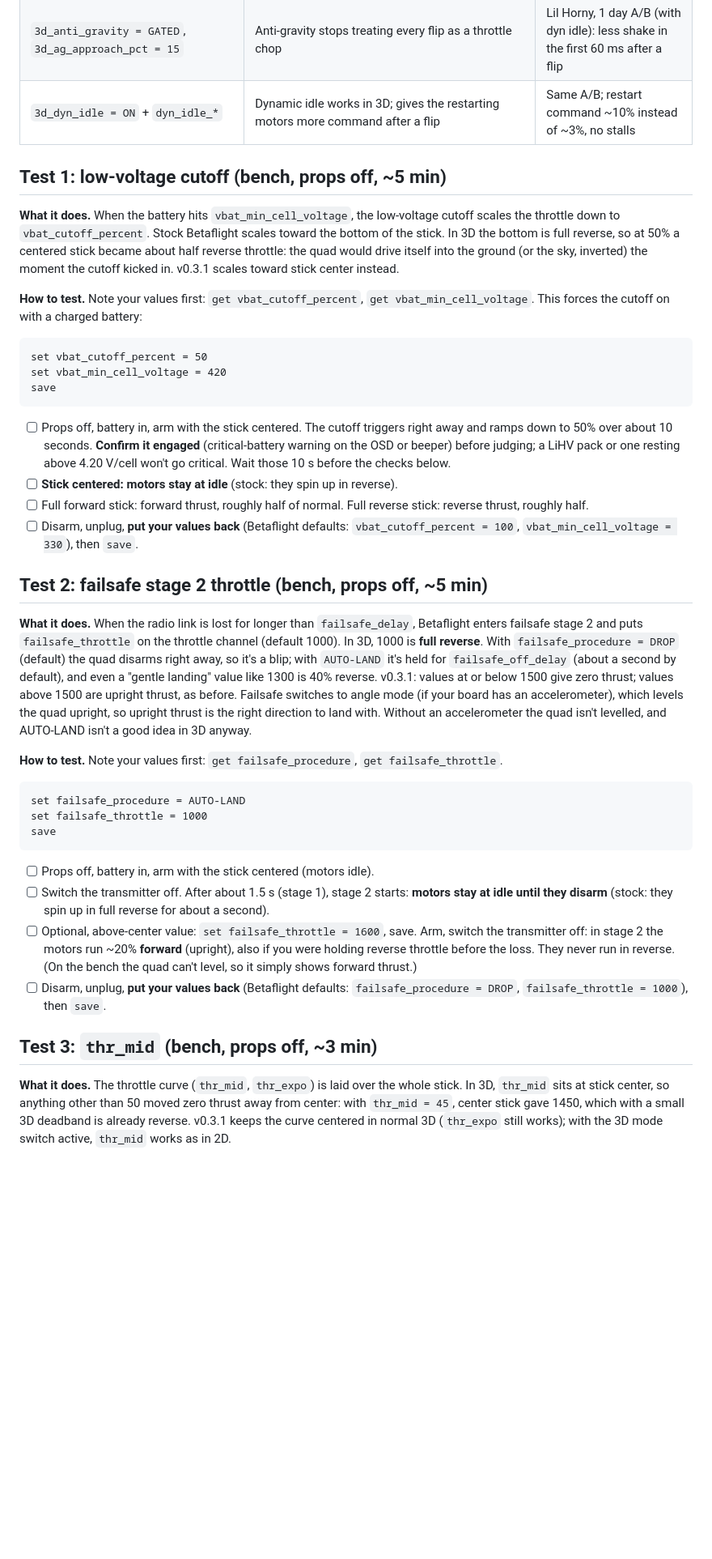
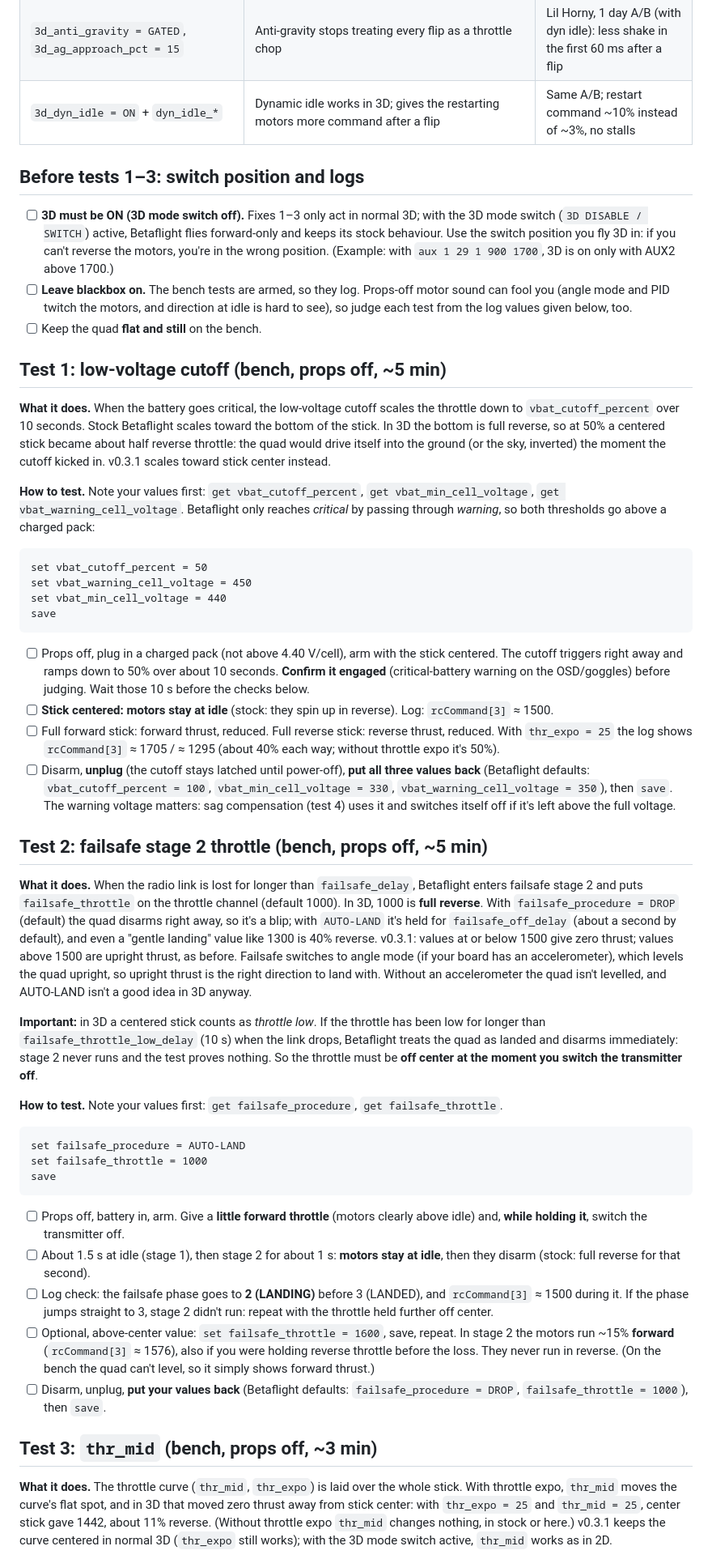
Before and after one commit to BlindingBright/Drones, a Markdown page: BetaFlight 3D Edition/EXPERIMENTAL_v0.3.1_TESTING.md, the part around one of its changes. Shown at 81% size. Rendered like a GitHub page; blank space fills up the shorter version.

Commit message:
v0.3.1 testing guide: fix bench tests 1-3 procedures
- Test 1: raise vbat_warning_cell_voltage too (critical is only reached via warning); restore all three, sag comp depends on the warning voltage
- Test 2: hold throttle off center at link loss, otherwise failsafe_throttle_low_delay skips stage 2; log check for phase LANDING
- Test 3: thr_mid 25 (45 moves center only 2% with thr_expo 25; no effect without expo)
- 3D mode switch must be off; log-based pass criteria

Co-Authored-By: Claude Opus 5.5 <noreply@anthropic.com>

````diff
--- a/BetaFlight 3D Edition/EXPERIMENTAL_v0.3.1_TESTING.md
+++ b/BetaFlight 3D Edition/EXPERIMENTAL_v0.3.1_TESTING.md
@@ -64,27 +64,39 @@ save
 | `3d_anti_gravity = GATED`, `3d_ag_approach_pct = 15` | Anti-gravity stops treating every flip as a throttle chop | Lil Horny, 1 day A/B (with dyn idle): less shake in the first 60 ms after a flip |
 | `3d_dyn_idle = ON` + `dyn_idle_*` | Dynamic idle works in 3D; gives the restarting motors more command after a flip | Same A/B; restart command ~10% instead of ~3%, no stalls |
 
+## Before tests 1–3: switch position and logs
+
+- [ ] **3D must be ON (3D mode switch off).** Fixes 1–3 only act in normal 3D; with the 3D mode switch (`3D DISABLE / SWITCH`)
+      active, Betaflight flies forward-only and keeps its stock behaviour. Use the switch position you fly 3D in: if you can't
+      reverse the motors, you're in the wrong position. (Example: with `aux 1 29 1 900 1700`, 3D is on only with AUX2 above 1700.)
+- [ ] **Leave blackbox on.** The bench tests are armed, so they log. Props-off motor sound can fool you (angle mode and PID twitch
+      the motors, and direction at idle is hard to see), so judge each test from the log values given below, too.
+- [ ] Keep the quad **flat and still** on the bench.
+
 ## Test 1: low-voltage cutoff (bench, props off, ~5 min)
 
-**What it does.** When the battery hits `vbat_min_cell_voltage`, the low-voltage cutoff scales the throttle down to
-`vbat_cutoff_percent`. Stock Betaflight scales toward the bottom of the stick. In 3D the bottom is full reverse, so at 50% a
-centered stick became about half reverse throttle: the quad would drive itself into the ground (or the sky, inverted) the moment
-the cutoff kicked in. v0.3.1 scales toward stick center instead.
+**What it does.** When the battery goes critical, the low-voltage cutoff scales the throttle down to `vbat_cutoff_percent` over
+10 seconds. Stock Betaflight scales toward the bottom of the stick. In 3D the bottom is full reverse, so at 50% a centered stick
+became about half reverse throttle: the quad would drive itself into the ground (or the sky, inverted) the moment the cutoff
+kicked in. v0.3.1 scales toward stick center instead.
 
-**How to test.** Note your values first: `get vbat_cutoff_percent`, `get vbat_min_cell_voltage`. This forces the cutoff on
-with a charged battery:
+**How to test.** Note your values first: `get vbat_cutoff_percent`, `get vbat_min_cell_voltage`, `get vbat_warning_cell_voltage`.
+Betaflight only reaches *critical* by passing through *warning*, so both thresholds go above a charged pack:
 ```
 set vbat_cutoff_percent = 50
-set vbat_min_cell_voltage = 420
+set vbat_warning_cell_voltage = 450
+set vbat_min_cell_voltage = 440
 save
 ```
-- [ ] Props off, battery in, arm with the stick centered. The cutoff triggers right away and ramps down to 50% over about
-      10 seconds. **Confirm it engaged** (critical-battery warning on the OSD or beeper) before judging; a LiHV pack or one resting
-      above 4.20 V/cell won't go critical. Wait those 10 s before the checks below.
-- [ ] **Stick centered: motors stay at idle** (stock: they spin up in reverse).
-- [ ] Full forward stick: forward thrust, roughly half of normal. Full reverse stick: reverse thrust, roughly half.
-- [ ] Disarm, unplug, **put your values back** (Betaflight defaults: `vbat_cutoff_percent = 100`, `vbat_min_cell_voltage = 330`),
-      then `save`.
+- [ ] Props off, plug in a charged pack (not above 4.40 V/cell), arm with the stick centered. The cutoff triggers right away and
+      ramps down to 50% over about 10 seconds. **Confirm it engaged** (critical-battery warning on the OSD/goggles) before judging.
+      Wait those 10 s before the checks below.
+- [ ] **Stick centered: motors stay at idle** (stock: they spin up in reverse). Log: `rcCommand[3]` ≈ 1500.
+- [ ] Full forward stick: forward thrust, reduced. Full reverse stick: reverse thrust, reduced. With `thr_expo = 25` the log shows
+      `rcCommand[3]` ≈ 1705 / ≈ 1295 (about 40% each way; without throttle expo it's 50%).
+- [ ] Disarm, **unplug** (the cutoff stays latched until power-off), **put all three values back** (Betaflight defaults:
+      `vbat_cutoff_percent = 100`, `vbat_min_cell_voltage = 330`, `vbat_warning_cell_voltage = 350`), then `save`.
+      The warning voltage matters: sag compensation (test 4) uses it and switches itself off if it's left above the full voltage.
 
 ## Test 2: failsafe stage 2 throttle (bench, props off, ~5 min)
 
@@ -96,25 +108,32 @@ above 1500 are upright thrust, as before. Failsafe switches to angle mode (if yo
 quad upright, so upright thrust is the right direction to land with. Without an accelerometer the quad isn't levelled, and
 AUTO-LAND isn't a good idea in 3D anyway.
 
+**Important:** in 3D a centered stick counts as *throttle low*. If the throttle has been low for longer than
+`failsafe_throttle_low_delay` (10 s) when the link drops, Betaflight treats the quad as landed and disarms immediately: stage 2
+never runs and the test proves nothing. So the throttle must be **off center at the moment you switch the transmitter off**.
+
 **How to test.** Note your values first: `get failsafe_procedure`, `get failsafe_throttle`.
 ```
 set failsafe_procedure = AUTO-LAND
 set failsafe_throttle = 1000
 save
 ```
-- [ ] Props off, battery in, arm with the stick centered (motors idle).
-- [ ] Switch the transmitter off. After about 1.5 s (stage 1), stage 2 starts: **motors stay at idle until they disarm**
-      (stock: they spin up in full reverse for about a second).
-- [ ] Optional, above-center value: `set failsafe_throttle = 1600`, save. Arm, switch the transmitter off: in stage 2 the motors
-      run ~20% **forward** (upright), also if you were holding reverse throttle before the loss. They never run in reverse.
+- [ ] Props off, battery in, arm. Give a **little forward throttle** (motors clearly above idle) and, **while holding it**, switch
+      the transmitter off.
+- [ ] About 1.5 s at idle (stage 1), then stage 2 for about 1 s: **motors stay at idle**, then they disarm
+      (stock: full reverse for that second).
+- [ ] Log check: the failsafe phase goes to **2 (LANDING)** before 3 (LANDED), and `rcCommand[3]` ≈ 1500 during it. If the phase
+      jumps straight to 3, stage 2 didn't run: repeat with the throttle held further off center.
+- [ ] Optional, above-center value: `set failsafe_throttle = 1600`, save, repeat. In stage 2 the motors run ~15% **forward**
+      (`rcCommand[3]` ≈ 1576), also if you were holding reverse throttle before the loss. They never run in reverse.
       (On the bench the quad can't level, so it simply shows forward thrust.)
 - [ ] Disarm, unplug, **put your values back** (Betaflight defaults: `failsafe_procedure = DROP`, `failsafe_throttle = 1000`),
       then `save`.
 
 ## Test 3: `thr_mid` (bench, props off, ~3 min)
 
-**What it does.** The throttle curve (`thr_mid`, `thr_expo`) is laid over the whole stick. In 3D, `thr_mid` sits at stick center,
-so anything other than 50 moved zero thrust away from center: with `thr_mid = 45`, center stick gave 1450, which with a small
-3D deadband is already reverse. v0.3.1 keeps the curve centered in normal 3D (`thr_expo` still works); with the 3D mode switch active, `thr_mid`
-works as in 2D.
+**What it does.** The throttle curve (`thr_mid`, `thr_expo`) is laid over the whole stick. With throttle expo, `thr_mid` moves the
+curve's flat spot, and in 3D that moved zero thrust away from stick center: with `thr_expo = 25` and `thr_mid = 25`, center stick
+gave 1442, about 11% reverse. (Without throttle expo `thr_mid` changes nothing, in stock or here.) v0.3.1 keeps the curve centered
+in normal 3D (`thr_expo` still works); with the 3D mode switch active, `thr_mid` works as in 2D.
 
````
Also changed, not shown: other parts of BetaFlight 3D Edition/EXPERIMENTAL_v0.3.1_TESTING.md (+6 -5 lines).
